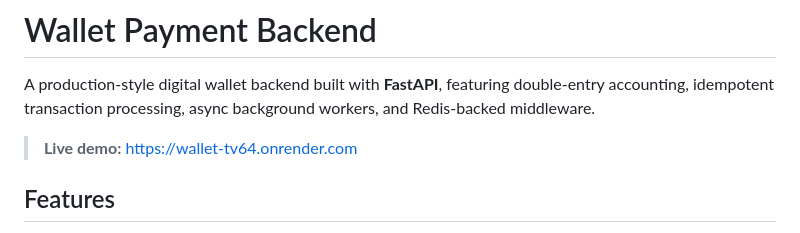
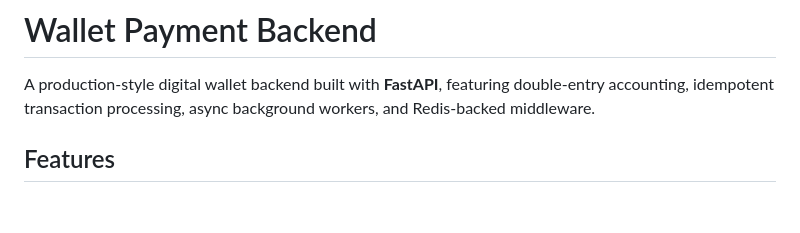
Before and after one commit to RajNair06/wallet, a Markdown page: README.md, the part around the change. Drawn GitHub-style; blank space fills up the shorter version.

Commit message:
Update live demo link in README
Updated live demo link in README.md.

```diff
--- a/README.md
+++ b/README.md
@@ -2,7 +2,7 @@
 
 A production-style digital wallet backend built with **FastAPI**, featuring double-entry accounting, idempotent transaction processing, async background workers, and Redis-backed middleware.
 
-> **Live demo:** [https://wallet-tv64.onrender.com](https://wallet-tv64.onrender.com)
+
 
 ## Features
 
```
